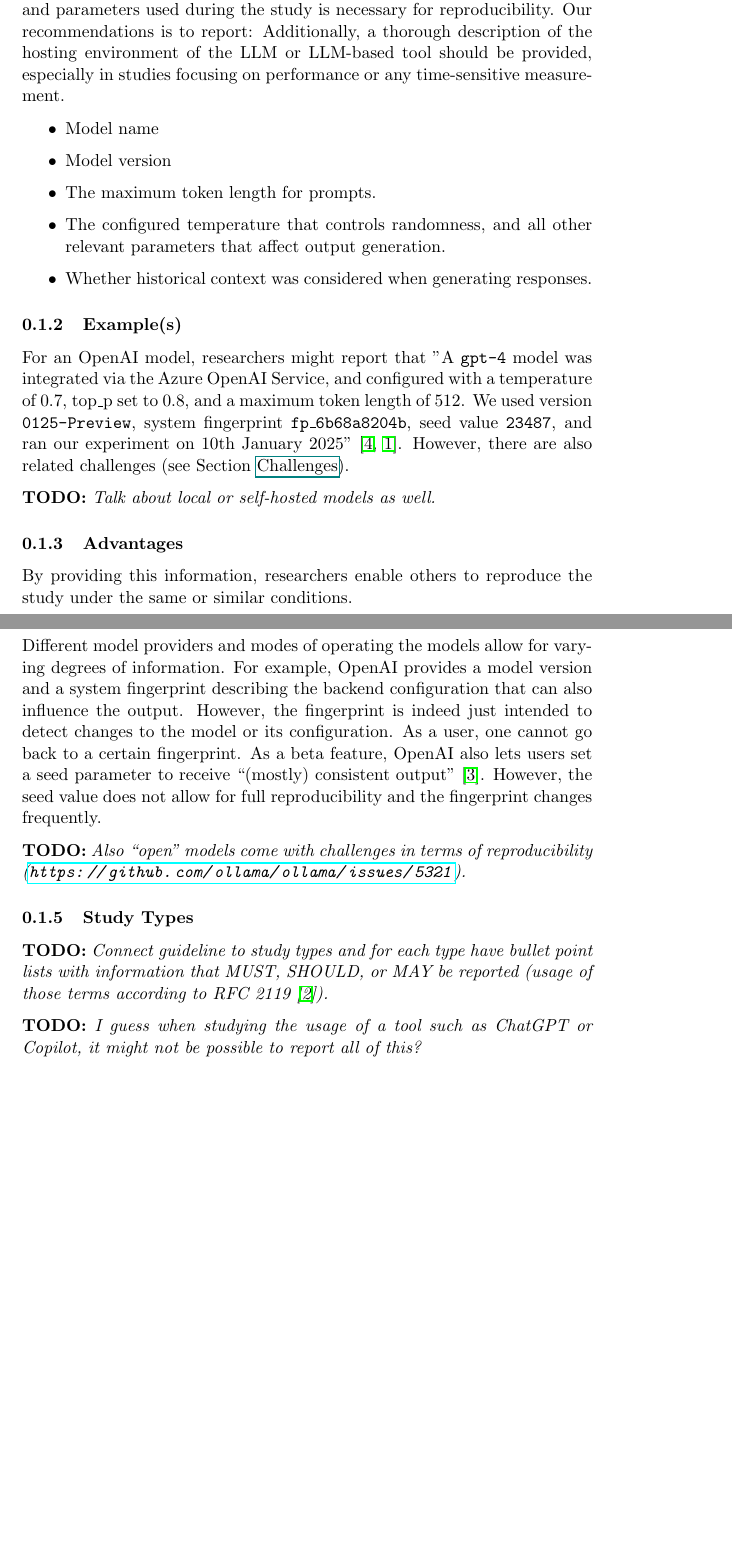
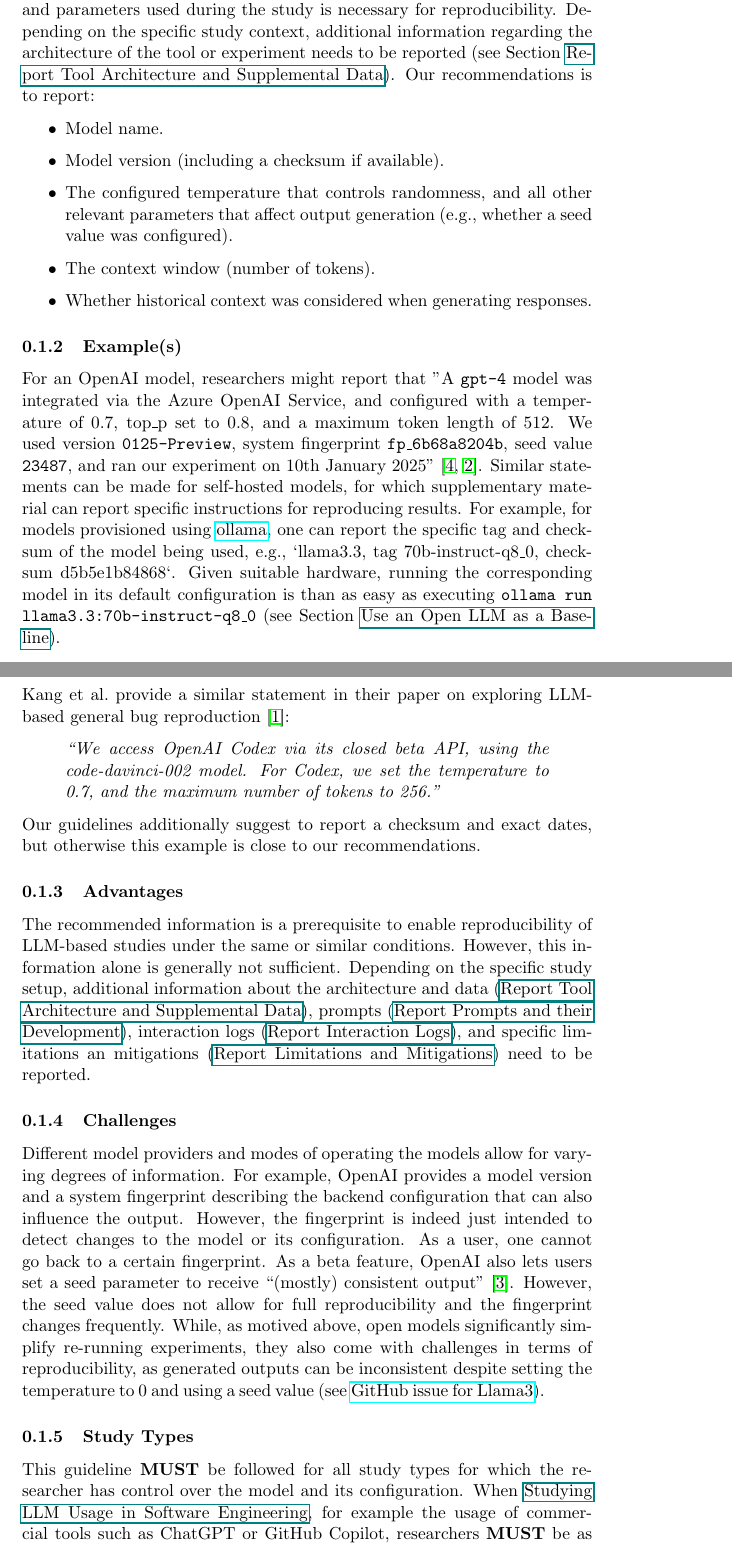
Before and after one commit to se-uhd/llm-guidelines-website, a LaTeX document (guidelines/_sources/02_report-version-and-configuration.tex): two parts of pages 1 and 2 of 2 before the commit and two parts of pages 1 and 2 of 3 after it, joined at a grey line, cut so that both start at the same text, the shorter picture padded with empty space. Compiled offline with pdfLaTeX.

Commit message:
Revise guideline about model version and configuration

```diff
--- a/guidelines/_sources/02_report-version-and-configuration.tex
+++ b/guidelines/_sources/02_report-version-and-configuration.tex
@@ -10,30 +10,38 @@ LLMs (especially when used as a service) are frequently updated, and different v
 Moreover, the model configuration and parameters influence the output generation of the models.
 It is crucial to document the specific version of the LLM used in the study, along with the date when the experiments were conducted, and the exact configuration being used.
 Furthermore, detailed documentation of the configuration and parameters used during the study is necessary for reproducibility.
+Depending on the specific study context, additional information regarding the architecture of the tool or experiment needs to be reported (see Section \href{/guidelines/#report-tool-architecture-and-supplemental-data}{Report Tool Architecture and Supplemental Data}).
 Our recommendations is to report:
-Additionally, a thorough description of the hosting environment of the LLM or LLM-based tool should be provided, especially in studies focusing on performance or any time-sensitive measurement.
 
 \begin{itemize}
-\item Model name
-\item Model version
-\item The maximum token length for prompts.
-\item The configured temperature that controls randomness, and all other relevant parameters that affect output generation.
+\item Model name.
+\item Model version (including a checksum if available).
+\item The configured temperature that controls randomness, and all other relevant parameters that affect output generation (e.g., whether a seed value was configured).
+\item The context window (number of tokens).
 \item Whether historical context was considered when generating responses.
 \end{itemize}
-
 
 \subsubsection{Example(s)}
 
 For an OpenAI model, researchers might report that "A  \texttt{gpt-4} model was integrated via the Azure OpenAI Service, and configured with a temperature of 0.7, top\_p set to 0.8, and a maximum token length of 512. We used version \texttt{0125-Preview}, system fingerprint \texttt{fp\_6b68a8204b}, seed value \texttt{23487}, and ran our experiment on 10th January 2025''~\cite{OpenAI25, Azure25}.
-However, there are also related challenges (see Section \href{/guidelines/#challenges-1}{Challenges}).
+Similar statements can be made for self-hosted models, for which supplementary material can report specific instructions for reproducing results.
+For example, for models provisioned using \href{https://ollama.com/library/}{ollama}, one can report the specific tag and checksum of the model being used, e.g., `llama3.3, tag 70b-instruct-q8\_0, checksum d5b5e1b84868`.
+Given suitable hardware, running the corresponding model in its default configuration is than as easy as executing \texttt{ollama run llama3.3:70b-instruct-q8\_0} (see Section \href{/guidelines/#use-an-open-llm-as-a-baseline}{Use an Open LLM as a Baseline}).
 
-\todo{Talk about local or self-hosted models as well.}
+Kang et al.~provide a similar statement in their paper on exploring LLM-based general bug reproduction~\cite{DBLP:conf/icse/KangYY23}:
 
+\begin{quote}
+\it
+``We access OpenAI Codex via its closed beta API, using the code-davinci-002 model. For Codex, we set the temperature to 0.7, and the maximum number of tokens to 256.''
+\end{quote}
+
+Our guidelines additionally suggest to report a checksum and exact dates, but otherwise this example is close to our recommendations.
 
 \subsubsection{Advantages}
 
-By providing this information, researchers enable others to reproduce the study under the same or similar conditions.
-
+The recommended information is a prerequisite to enable reproducibility of LLM-based studies under the same or similar conditions.
+However, this information alone is generally not sufficient.
+Depending on the specific study setup, additional information about the architecture and data (\href{/guidelines/#report-tool-architecture-and-supplemental-data}{Report Tool Architecture and Supplemental Data}), prompts (\href{/guidelines/#report-prompts-and-their-development}{Report Prompts and their Development}), interaction logs (\href{/guidelines//#report-interaction-logs}{Report Interaction Logs}), and specific limitations an mitigations (\href{/guidelines/#report-limitations-and-mitigations}{Report Limitations and Mitigations}) need to be reported.
 
 \subsubsection{Challenges}
 
@@ -43,16 +51,14 @@ However, the fingerprint is indeed just intended to detect changes to the model
 As a user, one cannot go back to a certain fingerprint.
 As a beta feature, OpenAI also lets users set a seed parameter to receive ``(mostly) consistent output''~\cite{OpenAI23}.
 However, the seed value does not allow for full reproducibility and the fingerprint changes frequently.
-
-\todo{Also ``open'' models come with challenges in terms of reproducibility (\url{https://github.com/ollama/ollama/issues/5321}).}
-
+While, as motived above, open models significantly simplify re-running experiments, they also come with challenges in terms of reproducibility, as generated outputs can be inconsistent despite setting the temperature to 0 and using a seed value (see \href{https://github.com/ollama/ollama/issues/5321}{GitHub issue for Llama3}).
 
 \subsubsection{Study Types}
 
-\todo{Connect guideline to study types and for each type have bullet point lists with information that MUST, SHOULD, or MAY be reported (usage of those terms according to RFC 2119~\cite{rfc2119}).}
-
-\todo{I guess when studying the usage of a tool such as ChatGPT or Copilot, it might not be possible to report all of this?}
-
+This guideline \must be followed for all study types for which the researcher has control over the model and its configuration.
+When \href{/study-types/#studying-llm-usage-in-software-engineering}{Studying LLM Usage in Software Engineering}, for example the usage of commercial tools such as ChatGPT or GitHub Copilot, researchers \must be as specific as possible in describing their studies.
+The model name and date \must always be reported.
+In those cases, reporting other aspects such as prompts (\href{/guidelines/#report-prompts-and-their-development}{Report Prompts and their Development}) and interaction logs (\href{/guidelines//#report-interaction-logs}{Report Interaction Logs}) is essential.
 
 \subsubsection{References}
 
```
Also changed, not shown: literature.bib (+26 -0 lines).
